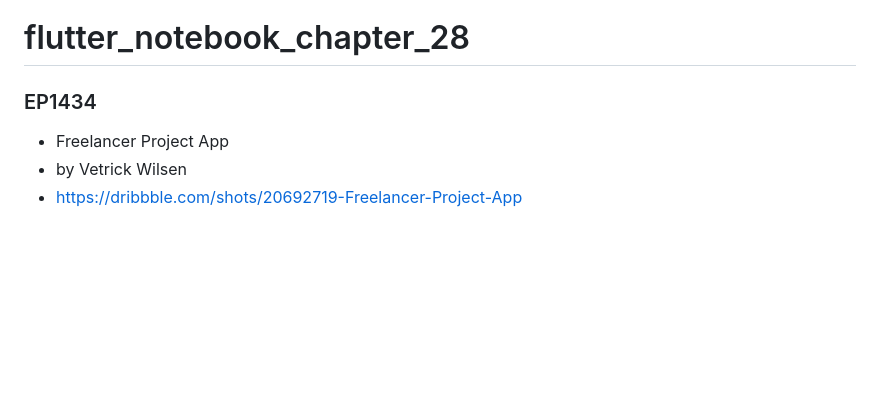
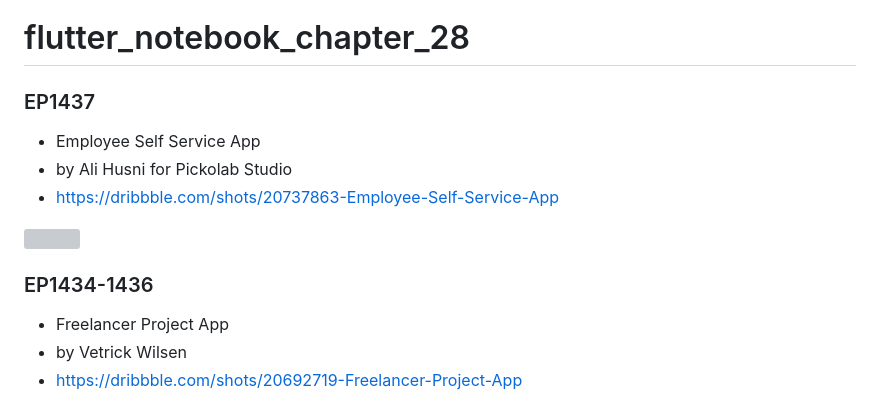
Before and after one commit to JAICHANGPARK/flutter_notebook_chapter_28, a Markdown page: README.md, the part around the change. Drawn GitHub-style; blank space fills up the shorter version; grey boxes are pictures that could not be loaded.

```diff
--- a/README.md
+++ b/README.md
@@ -1,6 +1,14 @@
 # flutter_notebook_chapter_28
 
-### EP1434
+### EP1437
+
+- Employee Self Service App
+- by Ali Husni for Pickolab Studio
+- https://dribbble.com/shots/20737863-Employee-Self-Service-App
+
+<img src="https://cdn.dribbble.com/userupload/4883527/file/original-2dff299276346315e0acf13b19a8ecaf.png?compress=1&resize=3200x2400" width="500px"/>
+
+### EP1434-1436
 
 - Freelancer Project App
 - by Vetrick Wilsen
```
